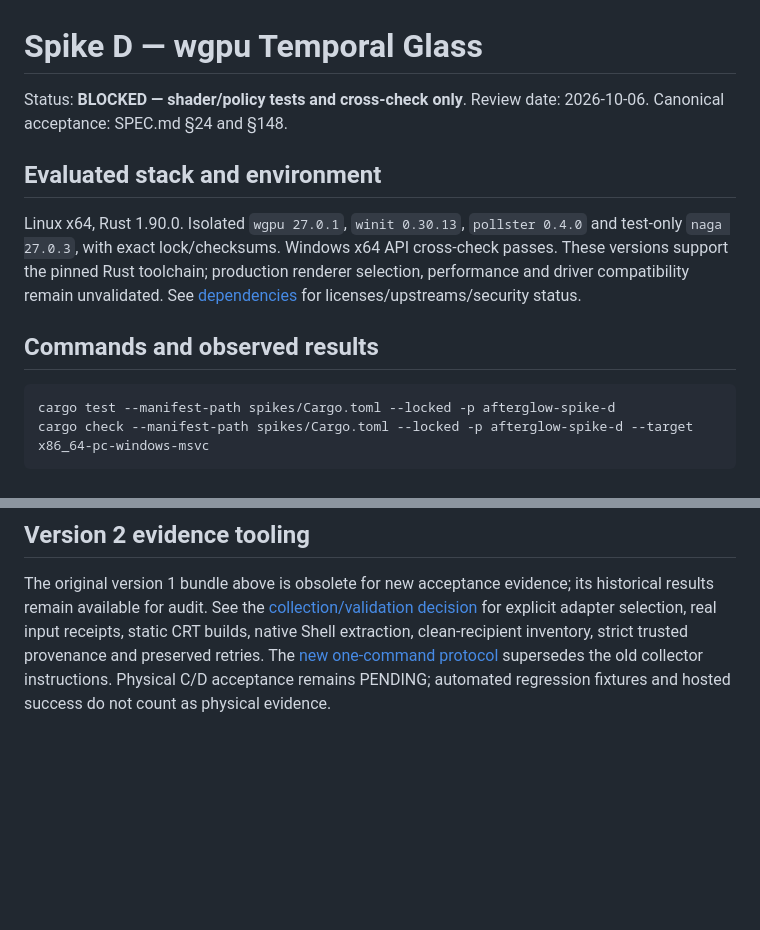
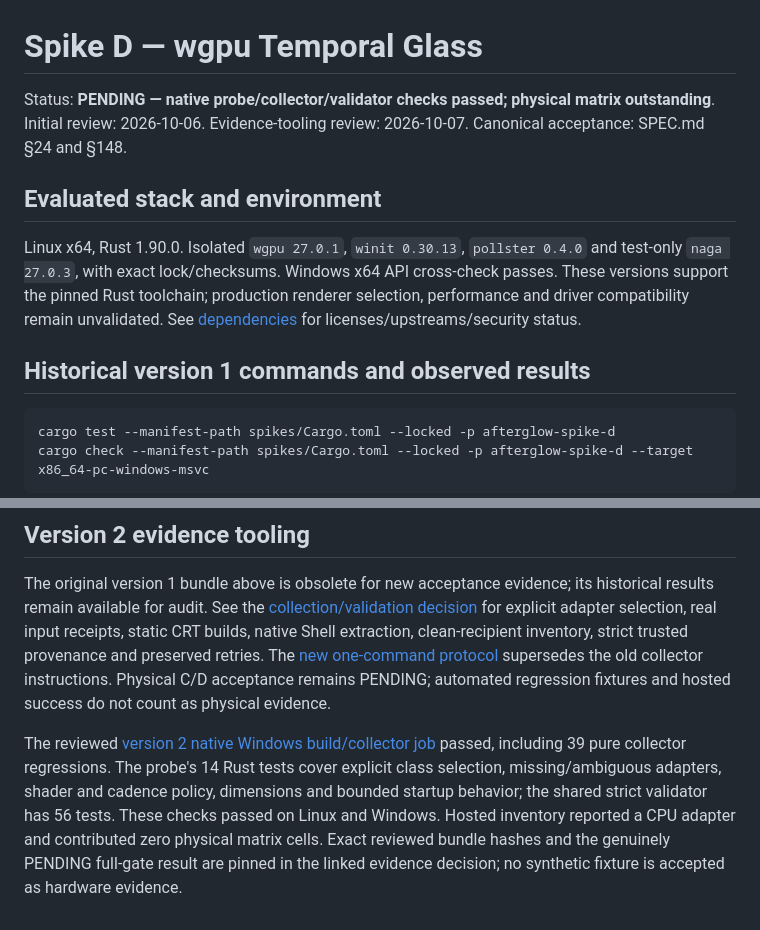
Before and after one commit to tkgo11/afterglow-capsule, a Markdown page: docs/decisions/spike-d-glass.md, 2 parts joined by grey strips. Drawn GitHub-style; blank space fills up the shorter version.

````diff
--- a/docs/decisions/spike-d-glass.md
+++ b/docs/decisions/spike-d-glass.md
@@ -1,7 +1,8 @@
 # Spike D — wgpu Temporal Glass
 
-Status: **BLOCKED — shader/policy tests and cross-check only**.
-Review date: 2026-10-06. Canonical acceptance: SPEC.md §24 and §148.
+Status: **PENDING — native probe/collector/validator checks passed; physical matrix outstanding**.
+Initial review: 2026-10-06. Evidence-tooling review: 2026-10-07.
+Canonical acceptance: SPEC.md §24 and §148.
 
 ## Evaluated stack and environment
 
@@ -11,7 +12,7 @@ passes. These versions support the pinned Rust toolchain; production renderer
 selection, performance and driver compatibility remain unvalidated. See
 [dependencies](../dependencies.md) for licenses/upstreams/security status.
 
-## Commands and observed results
+## Historical version 1 commands and observed results
 
 ```sh
 cargo test --manifest-path spikes/Cargo.toml --locked -p afterglow-spike-d
@@ -75,3 +76,12 @@ clean-recipient inventory, strict trusted provenance and preserved retries.
 The [new one-command protocol](../../spikes/manual/README.md) supersedes the
 old collector instructions. Physical C/D acceptance remains PENDING; automated
 regression fixtures and hosted success do not count as physical evidence.
+
+The reviewed [version 2 native Windows build/collector job](https://github.com/tkgo11/afterglow-capsule/actions/runs/37493855142/job/112373230630)
+passed, including 39 pure collector regressions. The probe's 14 Rust tests cover
+explicit class selection, missing/ambiguous adapters, shader and cadence policy,
+dimensions and bounded startup behavior; the shared strict validator has 56
+tests. These checks passed on Linux and Windows. Hosted inventory reported a
+CPU adapter and contributed zero physical matrix cells. Exact reviewed bundle
+hashes and the genuinely PENDING full-gate result are pinned in the linked
+evidence decision; no synthetic fixture is accepted as hardware evidence.
````
Also changed, not shown: docs/decisions/spike-c-pe.md (+15 -3 lines).
